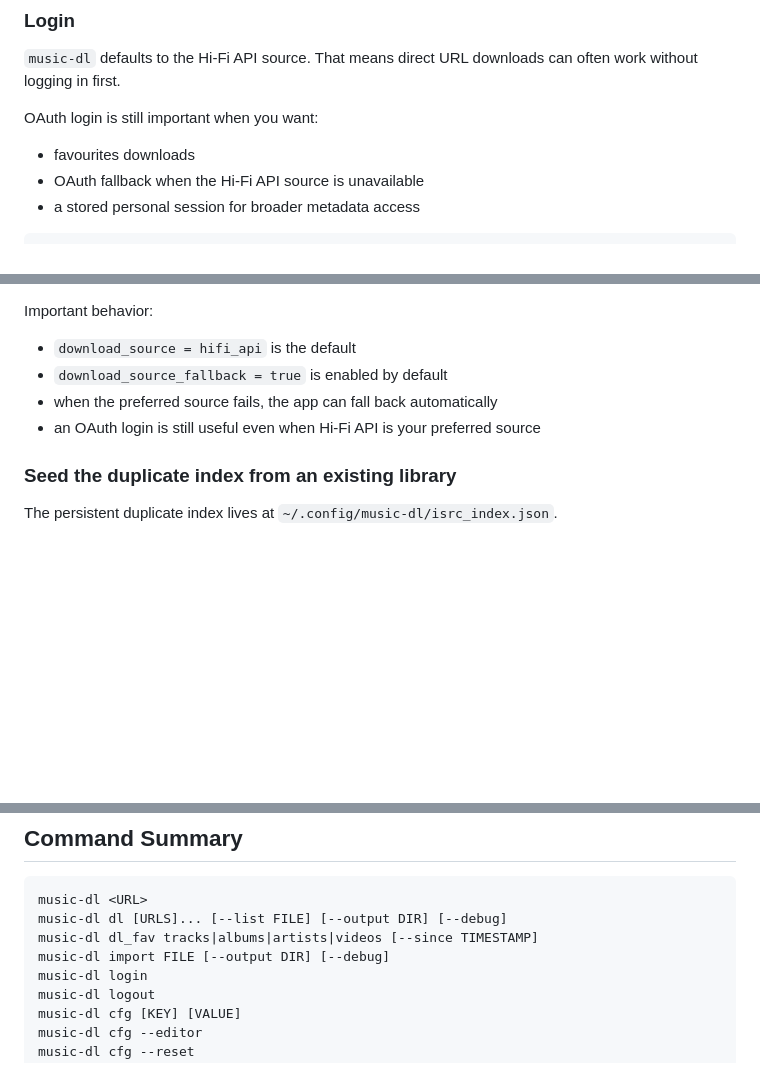
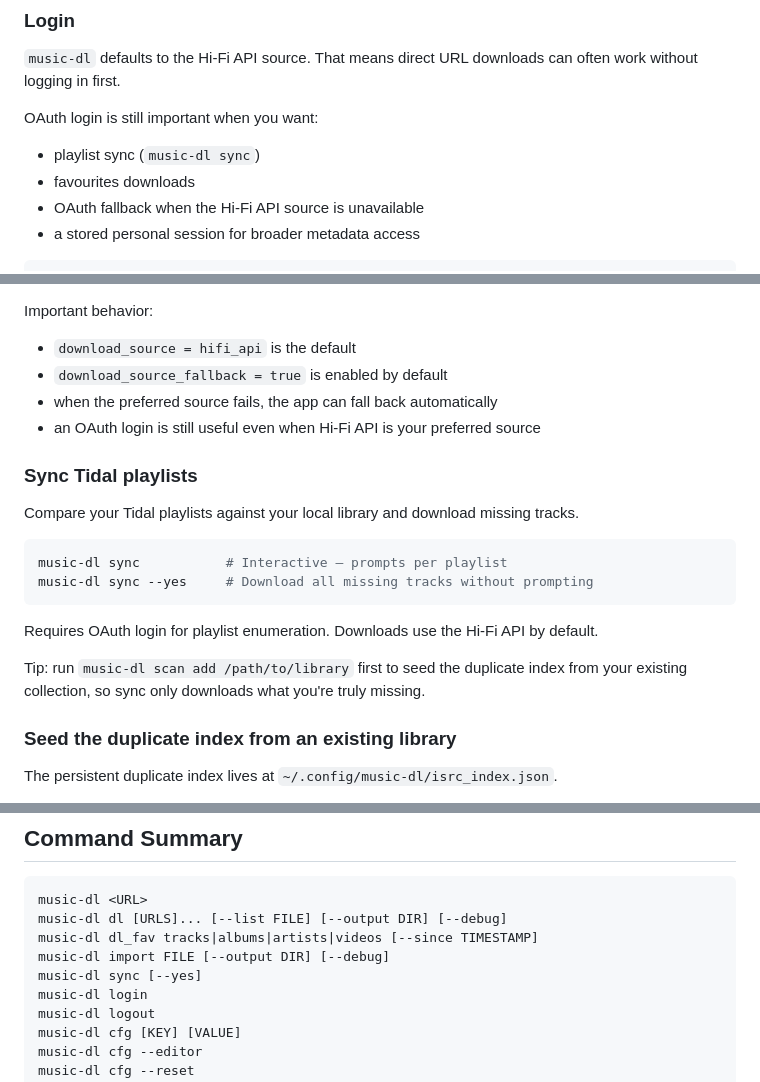
Before and after one commit to alfdav/music-dl, a Markdown page: README.md, 3 parts joined by grey strips. GitHub-like rendering; blank space fills up the shorter version.

Commit message:
docs: add sync command to README
Co-Authored-By: Claude Opus 4.6 (1M context) <noreply@anthropic.com>

````diff
--- a/README.md
+++ b/README.md
@@ -70,6 +70,7 @@ music-dl https://tidal.com/browse/album/123456789
 
 OAuth login is still important when you want:
 
+- playlist sync (`music-dl sync`)
 - favourites downloads
 - OAuth fallback when the Hi-Fi API source is unavailable
 - a stored personal session for broader metadata access
@@ -168,6 +169,19 @@ Important behavior:
 - when the preferred source fails, the app can fall back automatically
 - an OAuth login is still useful even when Hi-Fi API is your preferred source
 
+### Sync Tidal playlists
+
+Compare your Tidal playlists against your local library and download missing tracks.
+
+```shell
+music-dl sync           # Interactive — prompts per playlist
+music-dl sync --yes     # Download all missing tracks without prompting
+```
+
+Requires OAuth login for playlist enumeration. Downloads use the Hi-Fi API by default.
+
+Tip: run `music-dl scan add /path/to/library` first to seed the duplicate index from your existing collection, so sync only downloads what you're truly missing.
+
 ### Seed the duplicate index from an existing library
 
 The persistent duplicate index lives at `~/.config/music-dl/isrc_index.json`.
@@ -200,6 +214,7 @@ music-dl <URL>
 music-dl dl [URLS]... [--list FILE] [--output DIR] [--debug]
 music-dl dl_fav tracks|albums|artists|videos [--since TIMESTAMP]
 music-dl import FILE [--output DIR] [--debug]
+music-dl sync [--yes]
 music-dl login
 music-dl logout
 music-dl cfg [KEY] [VALUE]
````
